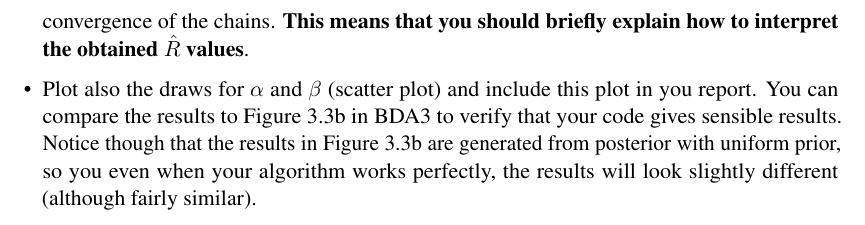
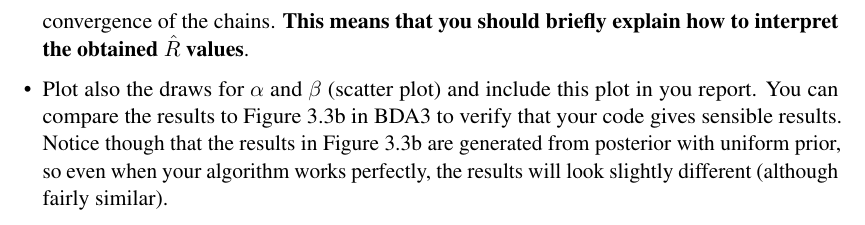
Before and after one commit to avehtari/BDA_course_Aalto, a LaTeX problem sheet (exercises/ex5.tex): part of page 2 of 2, cut so that both start at the same text. Compiled offline with pdfLaTeX.

Commit message:
typo fix.

```diff
--- a/exercises/ex5.tex
+++ b/exercises/ex5.tex
@@ -87,7 +87,7 @@ simulations long enough for approximate convergence.
 
 \item Include in the report the proposal distribution, number of chains used, the starting points (or the mechanism for generating them), the number of draws generated from each chain, and the warm-up length. Report also the $\hat R$ values for $\alpha$ and $\beta$ and draw conclusions about the convergence of the chains.
 \textbf{This means that you should briefly explain how to interpret the obtained} $\hat R$ \textbf{values}.
-\item Plot also the draws for $\alpha$ and $\beta$ (scatter plot) and include this plot in you report. You can compare the results to Figure~3.3b in BDA3 to verify that your code gives sensible results. Notice though that the results in Figure~3.3b are generated from posterior with uniform prior, so you even when your algorithm works perfectly, the results will look slightly different (although fairly similar).
+\item Plot also the draws for $\alpha$ and $\beta$ (scatter plot) and include this plot in you report. You can compare the results to Figure~3.3b in BDA3 to verify that your code gives sensible results. Notice though that the results in Figure~3.3b are generated from posterior with uniform prior, so even when your algorithm works perfectly, the results will look slightly different (although fairly similar).
 \end{itemize}
 
 
```
Also changed, not shown: exercises/ex5.pdf.
